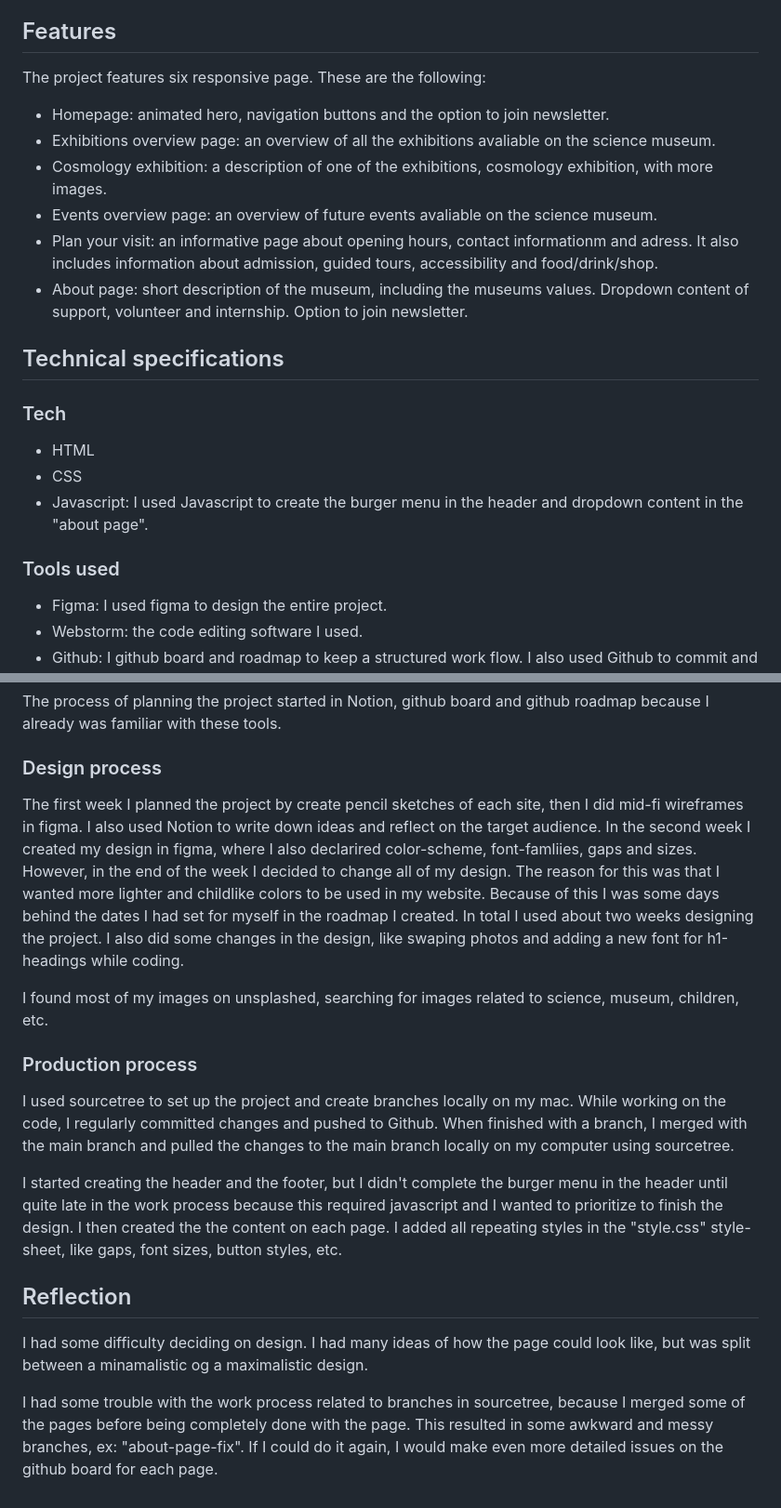
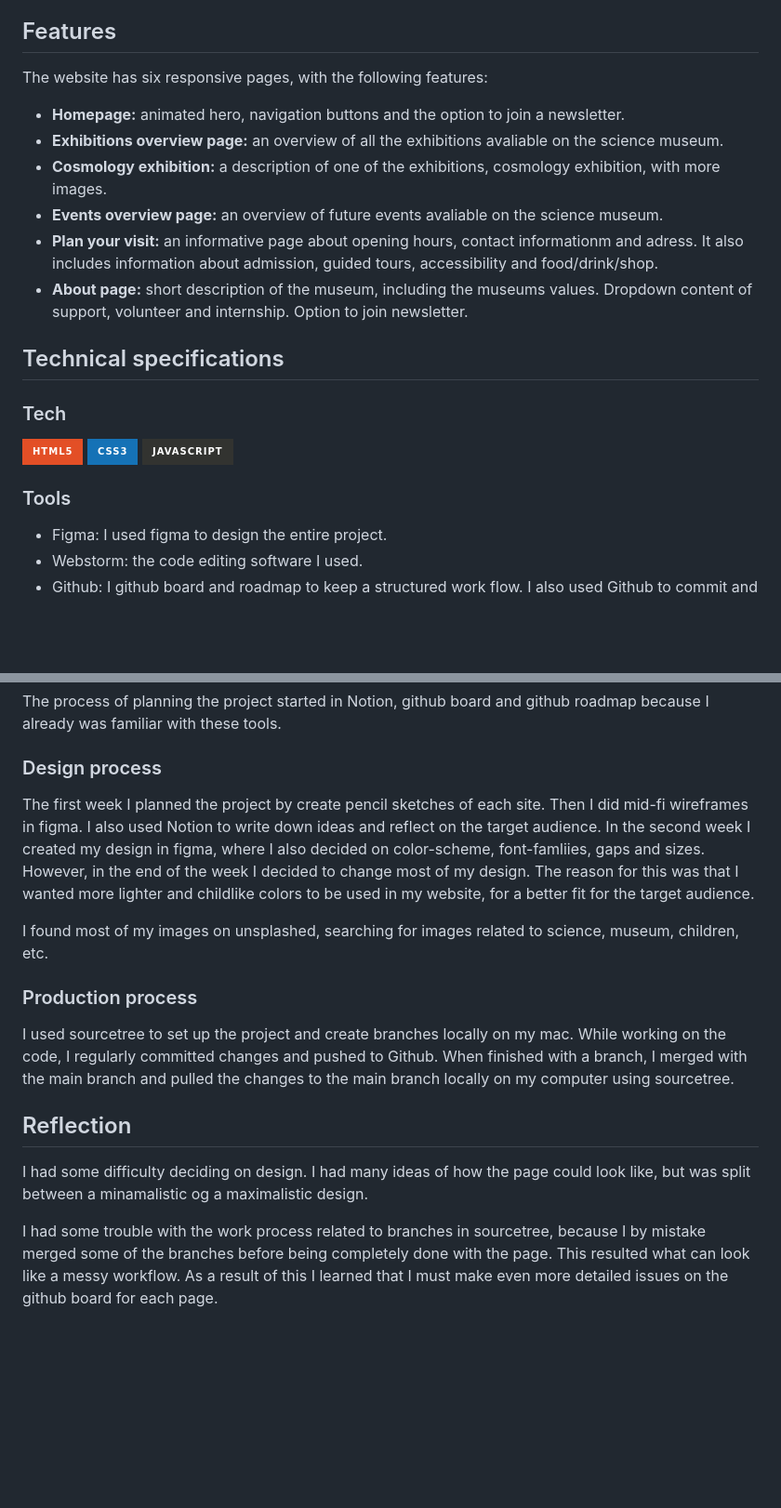
Before and after one commit to IngridOrnum/semester-project-2023, a Markdown page: README.md, 2 parts joined by grey strips. Shown at 93% size. Drawn GitHub-style; badges without logos; blank space fills up the shorter version.

```diff
--- a/README.md
+++ b/README.md
@@ -35,22 +35,20 @@ and colour usage.
 meta tags and alt text).
 
 ## Features
-The project features six responsive page. These are the following:
-- Homepage: animated hero, navigation buttons and the option to join newsletter.
-- Exhibitions overview page: an overview of all the exhibitions avaliable on the science museum.
-- Cosmology exhibition: a description of one of the exhibitions, cosmology exhibition, with more images.
-- Events overview page: an overview of future events avaliable on the science museum.
-- Plan your visit: an informative page about opening hours, contact informationm and adress. It also includes information about admission, guided tours, accessibility and food/drink/shop.
-- About page: short description of the museum, including the museums values. Dropdown content of support, volunteer and internship. Option to join newsletter.
+The website has six responsive pages, with the following features:
+- <strong>Homepage:</strong> animated hero, navigation buttons and the option to join a newsletter.
+- <strong>Exhibitions overview page:</strong> an overview of all the exhibitions avaliable on the science museum.
+- <strong>Cosmology exhibition:</strong> a description of one of the exhibitions, cosmology exhibition, with more images.
+- <strong>Events overview page:</strong> an overview of future events avaliable on the science museum.
+- <strong>Plan your visit:</strong> an informative page about opening hours, contact informationm and adress. It also includes information about admission, guided tours, accessibility and food/drink/shop.
+- <strong>About page:</strong> short description of the museum, including the museums values. Dropdown content of support, volunteer and internship. Option to join newsletter.
 
 ## Technical specifications
 
 ### Tech
-- HTML
-- CSS
-- Javascript: I used Javascript to create the burger menu in the header and dropdown content in the "about page".
+![HTML5](https://img.shields.io/badge/html5-%23E34F26.svg?style=for-the-badge&logo=html5&logoColor=white) ![CSS3](https://img.shields.io/badge/css3-%231572B6.svg?style=for-the-badge&logo=css3&logoColor=white) ![JavaScript](https://img.shields.io/badge/javascript-%23323330.svg?style=for-the-badge&logo=javascript&logoColor=%23F7DF1E)
 
-### Tools used
+### Tools
 - Figma: I used figma to design the entire project.
 - Webstorm: the code editing software I used.
 - Github: I github board and roadmap to keep a structured work flow. I also used Github to commit and merge to main branch.
@@ -69,16 +67,14 @@ I used Vercel to deploy my project. [Click here to go to the project.](https://s
 The process of planning the project started in Notion, github board and github roadmap because I already was familiar with these tools.
 
 ### Design process
-The first week I planned the project by create pencil sketches of each site, then I did mid-fi wireframes in figma. I also used Notion to write down ideas and reflect on the target audience. In the second week I created my design in figma, where I also declarired color-scheme, font-famliies, gaps and sizes. However, in the end of the week I decided to change all of my design. The reason for this was that I wanted more lighter and childlike colors to be used in my website. Because of this I was some days behind the dates I had set for myself in the roadmap I created. In total I used about two weeks designing the project. I also did some changes in the design, like swaping photos and adding a new font for h1-headings while coding.
+The first week I planned the project by create pencil sketches of each site. Then I did mid-fi wireframes in figma. I also used Notion to write down ideas and reflect on the target audience. In the second week I created my design in figma, where I also decided on color-scheme, font-famliies, gaps and sizes. However, in the end of the week I decided to change most of my design. The reason for this was that I wanted more lighter and childlike colors to be used in my website, for a better fit for the target audience.
 
 I found most of my images on unsplashed, searching for images related to science, museum, children, etc.
 
 ### Production process
 I used sourcetree to set up the project and create branches locally on my mac. While working on the code, I regularly committed changes and pushed to Github. When finished with a branch, I merged with the main branch and pulled the changes to the main branch locally on my computer using sourcetree.
 
-I started creating the header and the footer, but I didn't complete the burger menu in the header until quite late in the work process because this required javascript and I wanted to prioritize to finish the design. I then created the the content on each page. I added all repeating styles in the "style.css" style-sheet, like gaps, font sizes, button styles, etc.
-
 ## Reflection
 I had some difficulty deciding on design. I had many ideas of how the page could look like, but was split between a minamalistic og a maximalistic design.
 
-I had some trouble with the work process related to branches in sourcetree, because I merged some of the pages before being completely done with the page. This resulted in some awkward and messy branches, ex: "about-page-fix". If I could do it again, I would make even more detailed issues on the github board for each page.
+I had some trouble with the work process related to branches in sourcetree, because I by mistake merged some of the branches before being completely done with the page. This resulted what can look like a messy workflow. As a result of this I learned that I must make even more detailed issues on the github board for each page.
```
